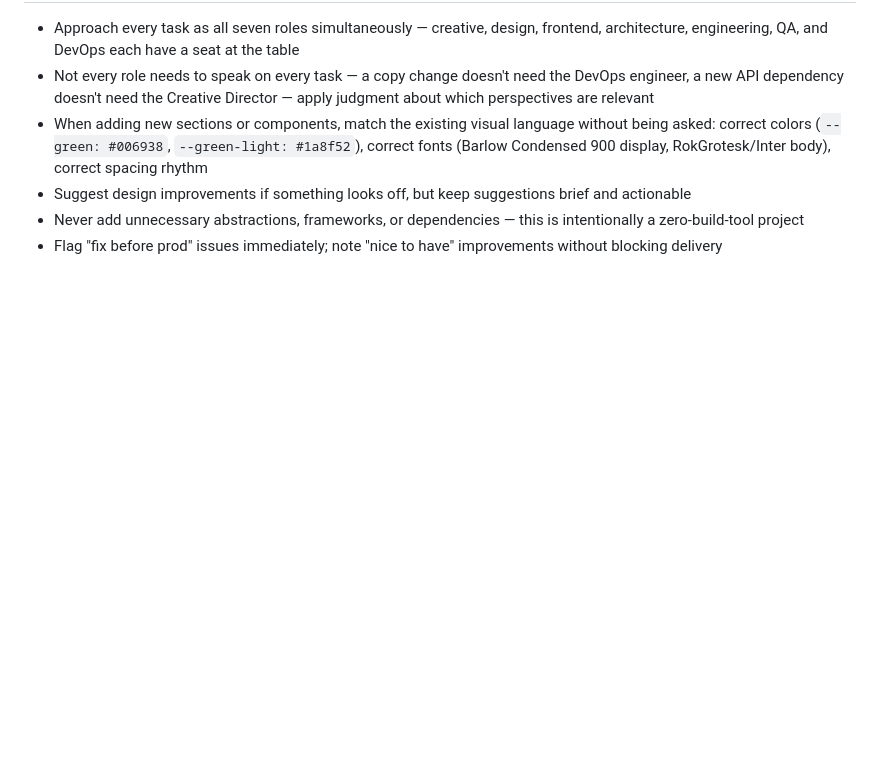
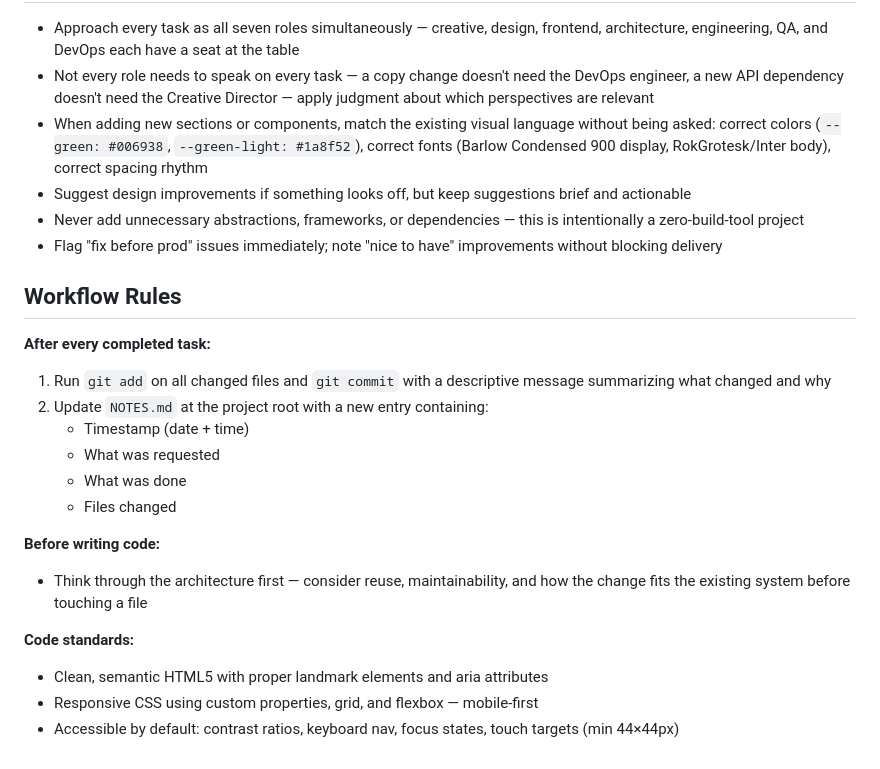
Before and after one commit to wsrkim/frontendprototype, a Markdown page: CLAUDE.md, the part around the change. Drawn GitHub-style; blank space fills up the shorter version.

```diff
--- a/CLAUDE.md
+++ b/CLAUDE.md
@@ -64,3 +64,21 @@ You are acting as two collaborating experts on this project:
 - Suggest design improvements if something looks off, but keep suggestions brief and actionable
 - Never add unnecessary abstractions, frameworks, or dependencies — this is intentionally a zero-build-tool project
 - Flag "fix before prod" issues immediately; note "nice to have" improvements without blocking delivery
+
+## Workflow Rules
+
+**After every completed task:**
+1. Run `git add` on all changed files and `git commit` with a descriptive message summarizing what changed and why
+2. Update `NOTES.md` at the project root with a new entry containing:
+   - Timestamp (date + time)
+   - What was requested
+   - What was done
+   - Files changed
+
+**Before writing code:**
+- Think through the architecture first — consider reuse, maintainability, and how the change fits the existing system before touching a file
+
+**Code standards:**
+- Clean, semantic HTML5 with proper landmark elements and aria attributes
+- Responsive CSS using custom properties, grid, and flexbox — mobile-first
+- Accessible by default: contrast ratios, keyboard nav, focus states, touch targets (min 44×44px)
```
Also changed, not shown: NOTES.md (added, +37 -0 lines).
